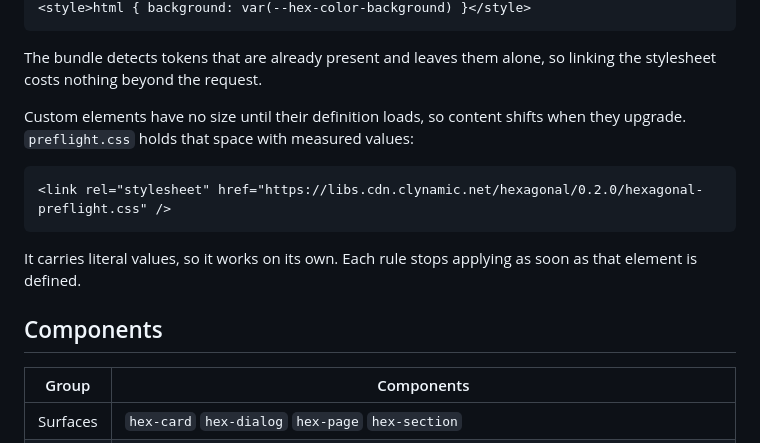
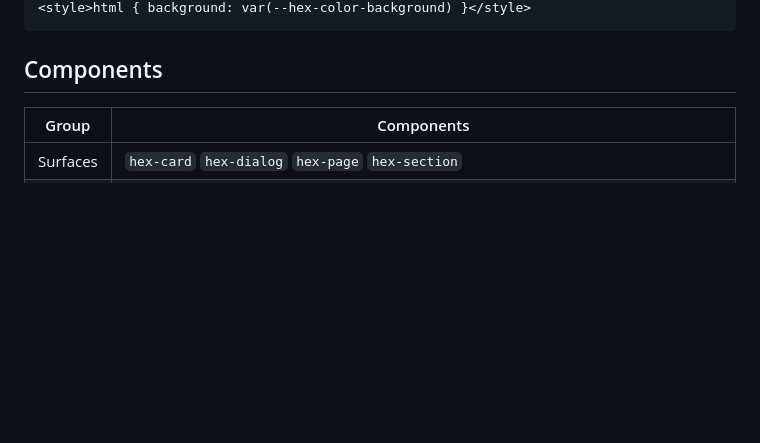
Before and after one commit to clragon/hexagonal, a Markdown page: README.md, the part around one of its changes. Rendered like a GitHub page; blank space fills up the shorter version.

````diff
--- a/README.md
+++ b/README.md
@@ -47,18 +36,5 @@ Linking the tokens supplies the palette earlier:
 <style>html { background: var(--hex-color-background) }</style>
 ```
-
-The bundle detects tokens that are already present and leaves them alone, so
-linking the stylesheet costs nothing beyond the request.
-
-Custom elements have no size until their definition loads, so content shifts when
-they upgrade. `preflight.css` holds that space with measured values:
-
-```html
-<link rel="stylesheet" href="https://libs.cdn.clynamic.net/hexagonal/0.2.0/hexagonal-preflight.css" />
-```
-
-It carries literal values, so it works on its own. Each rule stops applying as
-soon as that element is defined.
 
 ## Components
 
````
Also changed, not shown: other parts of README.md (+13 -43 lines).
